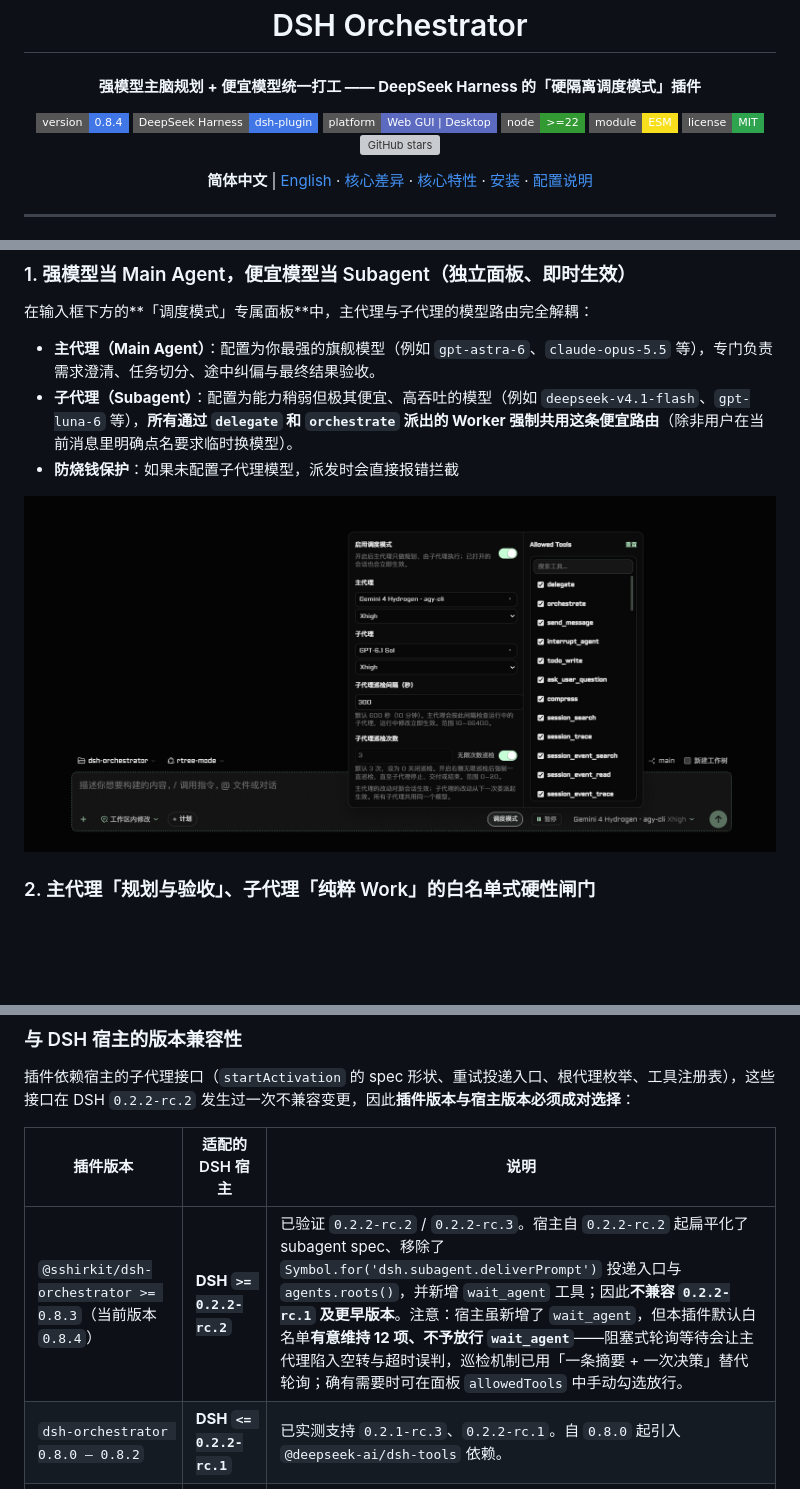
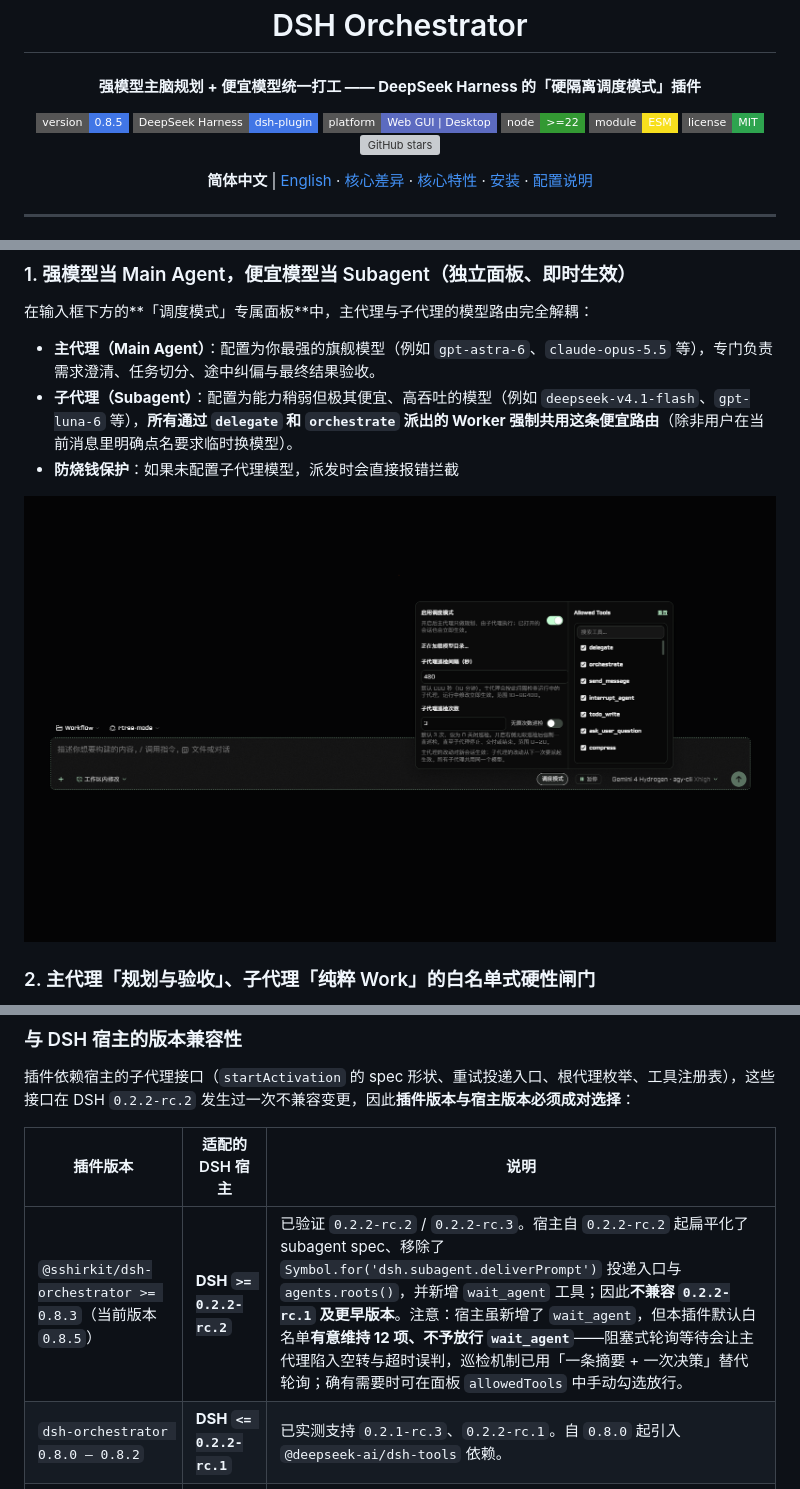
Before and after one commit to SShiRkiT/dsh-orchestrator, a Markdown page: README.md, 3 parts joined by grey strips. Rendered like a GitHub page; pictures changed too: docs/images/dispatch-panel.png; badges without logos; blank space fills up the shorter version; grey boxes are pictures that could not be loaded.

```diff
--- a/README.md
+++ b/README.md
@@ -11,7 +11,7 @@
 
 #### **强模型主脑规划 + 便宜模型统一打工 —— DeepSeek Harness 的「硬隔离调度模式」插件**
 
-[![version](https://img.shields.io/badge/version-0.8.4-4176E6?style=flat-square)](https://github.com/SShiRkiT/dsh-orchestrator)
+[![version](https://img.shields.io/badge/version-0.8.5-4176E6?style=flat-square)](https://github.com/SShiRkiT/dsh-orchestrator)
 [![dsh-plugin](https://img.shields.io/badge/DeepSeek%20Harness-dsh--plugin-4176E6?style=flat-square)](https://github.com/deepseek-ai/deepseek-harness)
 [![platform](https://img.shields.io/badge/platform-Web%20GUI%20%7C%20Desktop-5c6bc0?style=flat-square)](https://github.com/SShiRkiT/dsh-orchestrator)
 [![node](https://img.shields.io/badge/node-%3E%3D22-339933?style=flat-square&logo=nodedotjs&logoColor=white)](https://nodejs.org)
@@ -112,7 +112,7 @@ DSH 客户端自带了 `subagent` / `workflow`，官方也有 `@deepseek-ai/dsh-
 
 | 插件版本 | 适配的 DSH 宿主 | 说明 |
 | --- | --- | --- |
-| `@sshirkit/dsh-orchestrator >= 0.8.3`（当前版本 `0.8.4`） | **DSH `>= 0.2.2-rc.2`** | 已验证 `0.2.2-rc.2` / `0.2.2-rc.3`。宿主自 `0.2.2-rc.2` 起扁平化了 subagent spec、移除了 `Symbol.for('dsh.subagent.deliverPrompt')` 投递入口与 `agents.roots()`，并新增 `wait_agent` 工具；因此**不兼容 `0.2.2-rc.1` 及更早版本**。注意：宿主虽新增了 `wait_agent`，但本插件默认白名单**有意维持 12 项、不予放行 `wait_agent`**——阻塞式轮询等待会让主代理陷入空转与超时误判，巡检机制已用「一条摘要 + 一次决策」替代轮询；确有需要时可在面板 `allowedTools` 中手动勾选放行。 |
+| `@sshirkit/dsh-orchestrator >= 0.8.3`（当前版本 `0.8.5`） | **DSH `>= 0.2.2-rc.2`** | 已验证 `0.2.2-rc.2` / `0.2.2-rc.3`。宿主自 `0.2.2-rc.2` 起扁平化了 subagent spec、移除了 `Symbol.for('dsh.subagent.deliverPrompt')` 投递入口与 `agents.roots()`，并新增 `wait_agent` 工具；因此**不兼容 `0.2.2-rc.1` 及更早版本**。注意：宿主虽新增了 `wait_agent`，但本插件默认白名单**有意维持 12 项、不予放行 `wait_agent`**——阻塞式轮询等待会让主代理陷入空转与超时误判，巡检机制已用「一条摘要 + 一次决策」替代轮询；确有需要时可在面板 `allowedTools` 中手动勾选放行。 |
 | `dsh-orchestrator 0.8.0 – 0.8.2` | **DSH `<= 0.2.2-rc.1`** | 已实测支持 `0.2.1-rc.3`、`0.2.2-rc.1`。自 `0.8.0` 起引入 `@deepseek-ai/dsh-tools` 依赖。 |
 | `dsh-orchestrator <= 0.7.3` | `0.8.0` 之前的旧版 DSH | 早期独立工具注册架构，未依赖 `@deepseek-ai/dsh-tools`。 |
 
```
Also changed, not shown: README.en.md (+2 -2 lines), docs/releases/v0.8.5.md (added, +37 -0 lines), 1 other file.
